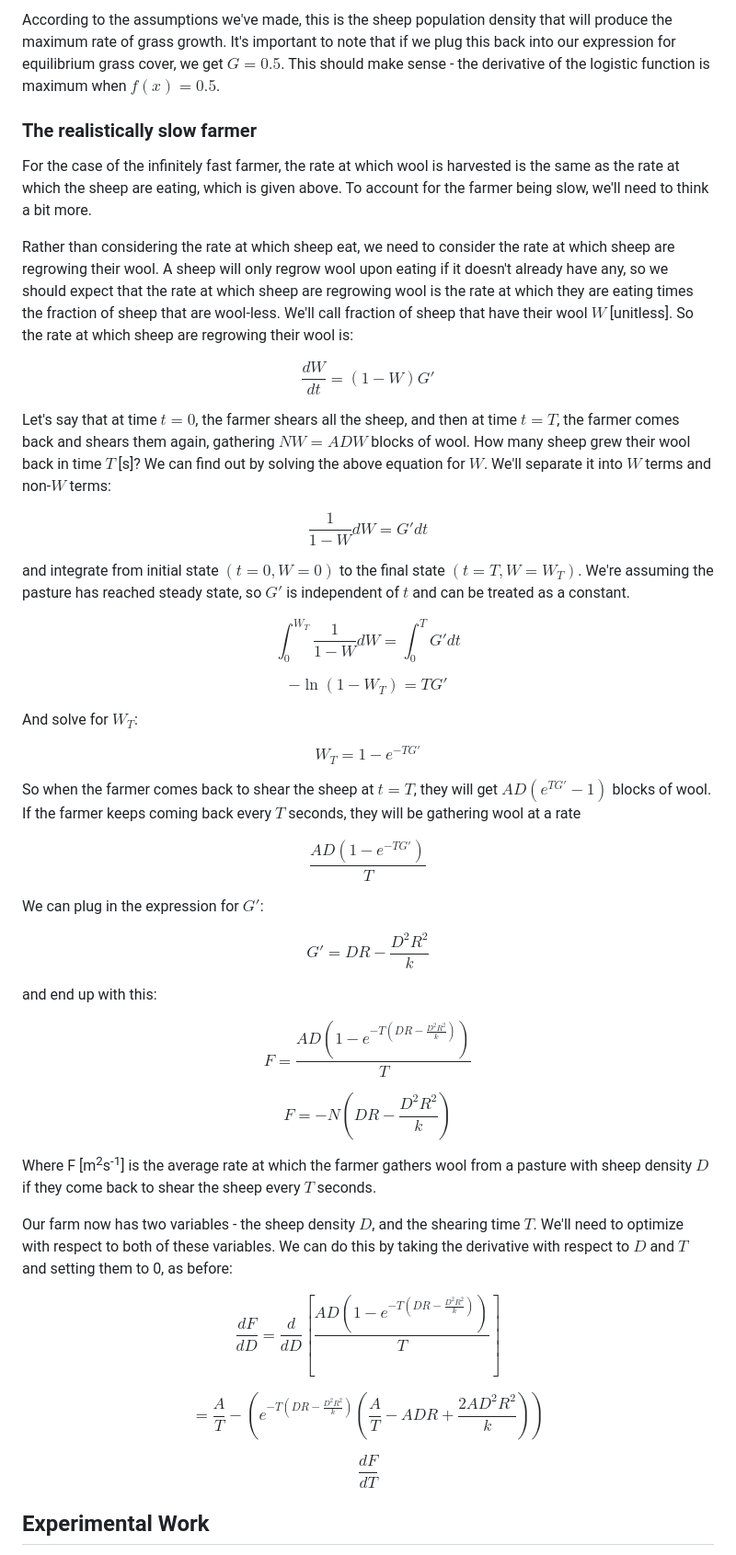
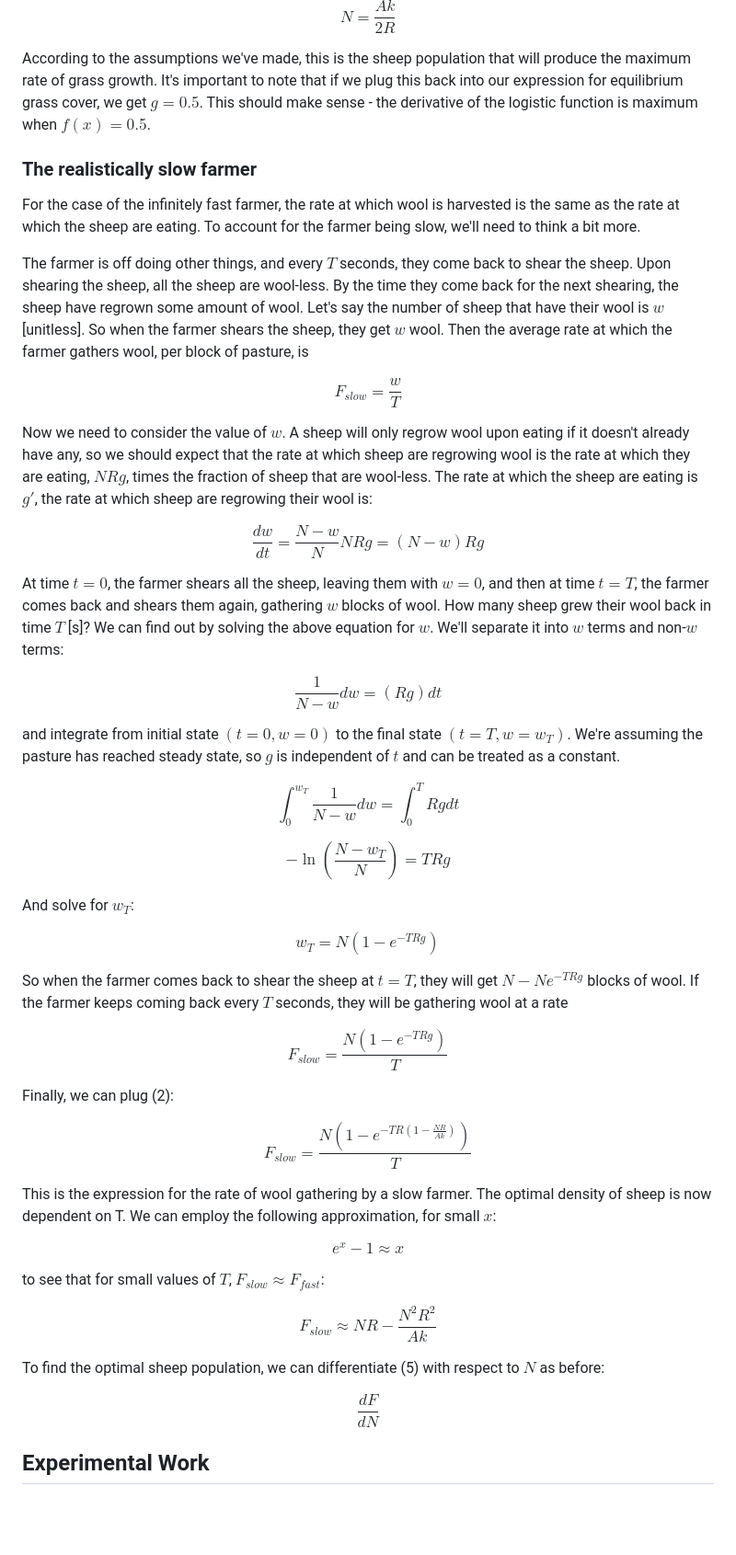
Before and after one commit to ELFREELAND/minecraft_sheep, a Markdown page: README.md, the part around one of its changes. Shown at 92% size. Drawn GitHub-style; blank space fills up the shorter version.

Commit message:
update readme
got rid of m^2 units for pasture size, changed some variables to lowercase, got rid of density and instead did everything in terms of N, fixed math

```diff
--- a/README.md
+++ b/README.md
@@ -62,51 +62,53 @@ $$D=\frac{k}{2R}$$
 
-According to the assumptions we've made, this is the sheep population density that will produce the maximum rate of grass growth. It's important to note that if we plug this back into our expression for equilibrium grass cover, we get $G = 0.5$. This should make sense - the derivative of the logistic function is maximum when $f(x) = 0.5$.
+$${N=\frac{Ak}{2R}}\tag{4}$$
+
+According to the assumptions we've made, this is the sheep population that will produce the maximum rate of grass growth. It's important to note that if we plug this back into our expression for equilibrium grass cover, we get $g = 0.5$. This should make sense - the derivative of the logistic function is maximum when $f(x) = 0.5$.
 
 ### The realistically slow farmer
 
-For the case of the infinitely fast farmer, the rate at which wool is harvested is the same as the rate at which the sheep are eating, which is given above. To account for the farmer being slow, we'll need to think a bit more.
+For the case of the infinitely fast farmer, the rate at which wool is harvested is the same as the rate at which the sheep are eating. To account for the farmer being slow, we'll need to think a bit more.
 
-Rather than considering the rate at which sheep eat, we need to consider the rate at which sheep are regrowing their wool. A sheep will only regrow wool upon eating if it doesn't already have any, so we should expect that the rate at which sheep are regrowing wool is the rate at which they are eating times the fraction of sheep that are wool-less. We'll call fraction of sheep that have their wool $W$ \[unitless]. So the rate at which sheep are regrowing their wool is:
+The farmer is off doing other things, and every $T$ seconds, they come back to shear the sheep. Upon shearing the sheep, all the sheep are wool-less. By the time they come back for the next shearing, the sheep have regrown some amount of wool. Let's say the number of sheep that have their wool is $w$ \[unitless]. So when the farmer shears the sheep, they get $w$ wool. Then the average rate at which the farmer gathers wool, per block of pasture, is
 
-$$\frac{dW}{dt}=(1-W)G'$$
+$$F_{slow}=\frac{w}{T}$$
 
-Let's say that at time $t=0$, the farmer shears all the sheep, and then at time $t=T$, the farmer comes back and shears them again, gathering $NW=ADW$ blocks of wool. How many sheep grew their wool back in time $T$ \[s]? We can find out by solving the above equation for $W$. We'll separate it into $W$ terms and non-$W$ terms:
+Now we need to consider the value of $w$. A sheep will only regrow wool upon eating if it doesn't already have any, so we should expect that the rate at which sheep are regrowing wool is the rate at which they are eating, $NRg$, times the fraction of sheep that are wool-less. The rate at which the sheep are eating is $g'$, the rate at which sheep are regrowing their wool is:
 
-$$\frac{1}{1-W}dW=G'dt$$
+$$\frac{dw}{dt}=\frac{N-w}{N}NRg=(N-w)Rg$$
 
-and integrate from initial state $(t=0, W=0)$ to the final state $(t=T, W=W_T)$. We're assuming the pasture has reached steady state, so $G'$ is independent of $t$ and can be treated as a constant.
+At time $t=0$, the farmer shears all the sheep, leaving them with $w=0$, and then at time $t=T$, the farmer comes back and shears them again, gathering $w$ blocks of wool. How many sheep grew their wool back in time $T$ \[s]? We can find out by solving the above equation for $w$. We'll separate it into $w$ terms and non-$w$ terms:
 
-$$\int_{0}^{W_T}\frac{1}{1-W}dW=\int_{0}^{T}G'dt$$
+$$\frac{1}{N-w}dw=(Rg)dt$$
 
-$$-\ln(1-W_T)=TG'$$
+and integrate from initial state $(t=0, w=0)$ to the final state $(t=T, w=w_T)$. We're assuming the pasture has reached steady state, so $g$ is independent of $t$ and can be treated as a constant.
 
-And solve for $W_T$:
+$$\int_{0}^{w_T}\frac{1}{N-w}dw=\int_{0}^{T}Rgdt$$
 
-$$W_T=1-e^{-TG'}$$
+$$-\ln(\frac{N-w_T}{N})=TRg$$
 
-So when the farmer comes back to shear the sheep at $t=T$, they will get $AD(e^{TG'}-1)$ blocks of wool. If the farmer keeps coming back every $T$ seconds, they will be gathering wool at a rate
+And solve for $w_T$:
 
-$$\frac{AD\left(1-e^{-TG'}\right)}{T}$$
+$$w_T=N\left(1-e^{-TRg}\right)$$
 
-We can plug in the expression for $G'$:
+So when the farmer comes back to shear the sheep at $t=T$, they will get $N-Ne^{-TRg}$ blocks of wool. If the farmer keeps coming back every $T$ seconds, they will be gathering wool at a rate
 
-$$G' = DR - \frac{D^2R^2}{k}$$
+$$F_{slow}=\frac{N\left(1-e^{-TRg}\right)}{T}$$
 
-and end up with this:
+Finally, we can plug (2):
 
-$$F=\frac{AD\left(1-e^{-T\left(DR - \frac{D^2R^2}{k}\right)}\right)}{T}$$
+$${F_{slow}=\frac{N\left(1-e^{-TR\left(1-\frac{NR}{Ak}\right)}\right)}{T}}\tag{5}$$
 
-$$F=-N\left(DR - \frac{D^2R^2}{k}\right)$$
+This is the expression for the rate of wool gathering by a slow farmer. The optimal density of sheep is now dependent on T. We can employ the following approximation, for small $x$:
 
-Where F \[m<sup>2</sup>s<sup>-1</sup>] is the average rate at which the farmer gathers wool from a pasture with sheep density $D$ if they come back to shear the sheep every $T$ seconds.
+$$e^x-1\approx x$$
 
-Our farm now has two variables - the sheep density $D$, and the shearing time $T$. We'll need to optimize with respect to both of these variables. We can do this by taking the derivative with respect to $D$ and $T$ and setting them to 0, as before:
+to see that for small values of $T$, $F_{slow}\approx F_{fast}$:
 
-$$\frac{dF}{dD}=\frac{d}{dD}\left[\frac{AD\left(1-e^{-T\left(DR - \frac{D^2R^2}{k}\right)}\right)}{T}\right]$$
+$$F_{slow}\approx NR-\frac{N^2R^2}{Ak}$$
 
-$$=\frac{A}{T}-\left(e^{-T\left(DR-\frac{D^2R^2}{k}\right)}\left(\frac{A}{T}-ADR+\frac{2AD^2R^2}{k}\right)\right)$$
+To find the optimal sheep population, we can differentiate (5) with respect to $N$ as before:
 
-$$\frac{dF}{dT}$$
+$$\frac{dF}{dN}$$
 
 ## Experimental Work
 Now what? It seems like we have the answer we wanted, but what about k and R? we need to know the actual rate at which sheep eat, and the rate at which grass grows.
```
Also changed, not shown: other parts of README.md (+18 -18 lines).
